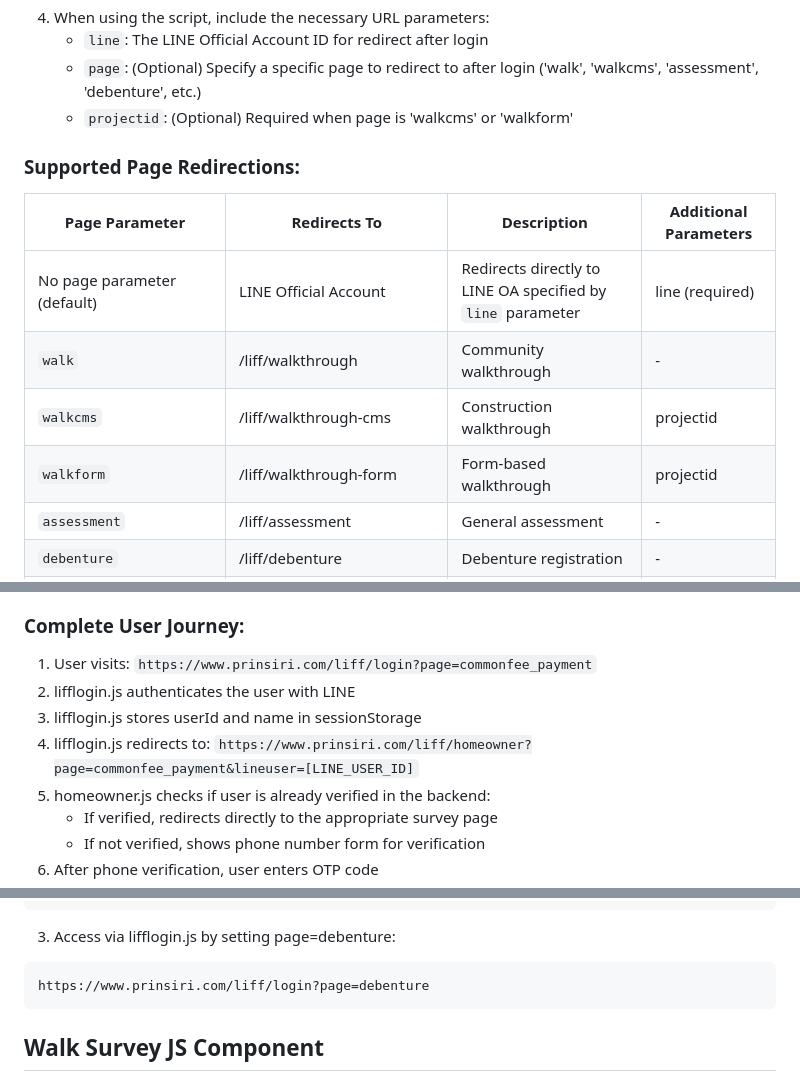
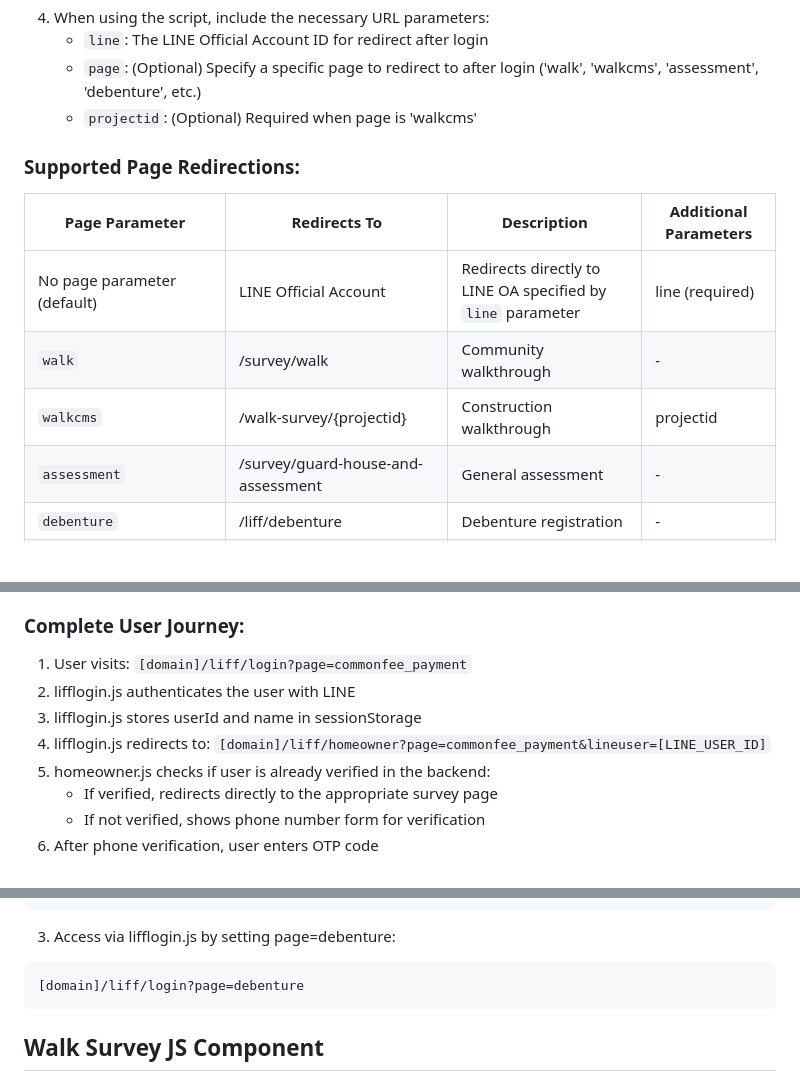
Before and after one commit to pedxs/webflowjs, a Markdown page: README.md, 3 parts joined by grey strips. GitHub-like rendering; blank space fills up the shorter version.

Commit message:
Update README to match actual code implementation
- Fixed the redirect paths in the documentation to match the actual code
- Removed walkform which isn't implemented in the code
- Made URLs domain-agnostic by using [domain] placeholders instead of hardcoded domains

🤖 Generated with [Claude Code](https://claude.ai/code)

Co-Authored-By: Claude <noreply@anthropic.com>

````diff
--- a/README.md
+++ b/README.md
@@ -42,16 +42,15 @@ This component enables LINE Login Integration for Webflow sites.
 4. When using the script, include the necessary URL parameters:
    - `line`: The LINE Official Account ID for redirect after login
    - `page`: (Optional) Specify a specific page to redirect to after login ('walk', 'walkcms', 'assessment', 'debenture', etc.)
-   - `projectid`: (Optional) Required when page is 'walkcms' or 'walkform'
+   - `projectid`: (Optional) Required when page is 'walkcms'
 
 ### Supported Page Redirections:
 | Page Parameter | Redirects To | Description | Additional Parameters |
 |----------------|--------------|-------------|------------------------|
 | No page parameter (default) | LINE Official Account | Redirects directly to LINE OA specified by `line` parameter | line (required) |
-| `walk` | /liff/walkthrough | Community walkthrough | - |
-| `walkcms` | /liff/walkthrough-cms | Construction walkthrough | projectid |
-| `walkform` | /liff/walkthrough-form | Form-based walkthrough | projectid |
-| `assessment` | /liff/assessment | General assessment | - |
+| `walk` | /survey/walk | Community walkthrough | - |
+| `walkcms` | /walk-survey/{projectid} | Construction walkthrough | projectid |
+| `assessment` | /survey/guard-house-and-assessment | General assessment | - |
 | `debenture` | /liff/debenture | Debenture registration | - |
 | `commonfee_payment` | /liff/homeowner → /survey/commonfee-payment | Common fee payment | - |
 | `movein_assessment` | /liff/homeowner → /survey/move-in | Move-in assessment | - |
@@ -137,10 +136,10 @@ This component enables homeowner verification through LINE Login and phone/OTP v
    | `ceo` | Google Form | Direct feedback to CEO | - |
 
 ### Complete User Journey:
-1. User visits: `https://www.prinsiri.com/liff/login?page=commonfee_payment`
+1. User visits: `[domain]/liff/login?page=commonfee_payment`
 2. lifflogin.js authenticates the user with LINE
 3. lifflogin.js stores userId and name in sessionStorage
-4. lifflogin.js redirects to: `https://www.prinsiri.com/liff/homeowner?page=commonfee_payment&lineuser=[LINE_USER_ID]`
+4. lifflogin.js redirects to: `[domain]/liff/homeowner?page=commonfee_payment&lineuser=[LINE_USER_ID]`
 5. homeowner.js checks if user is already verified in the backend:
    - If verified, redirects directly to the appropriate survey page
    - If not verified, shows phone number form for verification
@@ -196,7 +195,7 @@ This component provides a debenture registration form that integrates with LINE
 
 3. Access via lifflogin.js by setting page=debenture:
 ```
-https://www.prinsiri.com/liff/login?page=debenture
+[domain]/liff/login?page=debenture
 ```
 
 ## Walk Survey JS Component
````
